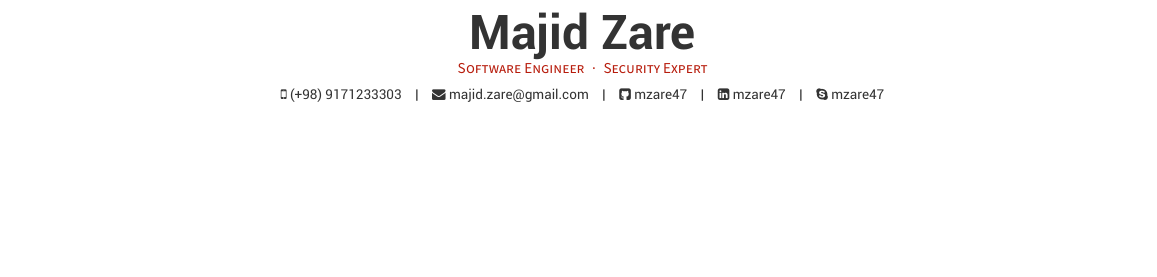
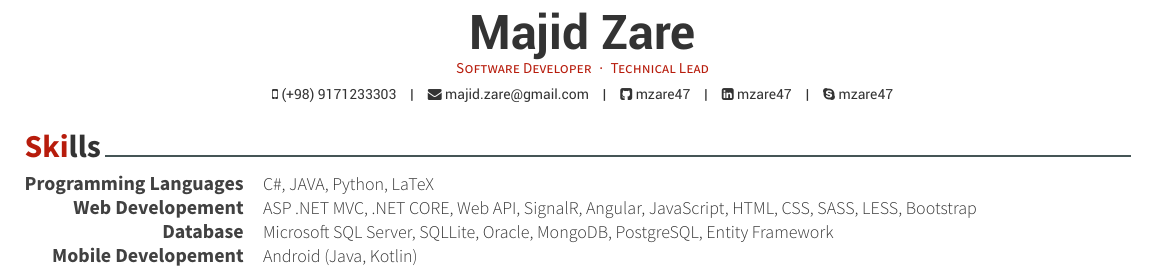
Before and after one commit to mzare47/CV, a LaTeX CV (cv.tex, which reads mz47-cv.cls, sections/info.tex, sections/skills.tex): part of the page, cut so that both start at the same text, the shorter picture padded with empty space. Compiled offline with XeLaTeX.

Commit message:
Add Skill Section

```diff
--- a/cv.tex
+++ b/cv.tex
@@ -5,5 +5,5 @@
 \begin{document}
 
 \makecvheader
-
+\input{sections/skills.tex}
 \end{document}
--- a/mz47-cv.cls
+++ b/mz47-cv.cls
@@ -175,7 +175,7 @@
 \newcommand*{\headerlastnamestyle}[1]{{\fontsize{24pt}{1em}\headerfont\bfseries\color{text} #1}}
 \newcommand*{\headerpositionstyle}[1]{{\fontsize{7.6pt}{1em}\bodyfont\scshape\color{mz47} #1}}
 \newcommand*{\headeraddressstyle}[1]{{\fontsize{8pt}{1em}\headerfont\itshape\color{lighttext} #1}}
-\newcommand*{\headersocialstyle}[1]{{\fontsize{6.8pt}{1em}\headerfont\color{text} #1}}
+\newcommand*{\headersocialstyle}[1]{{\fontsize{7pt}{1em}\headerfont\color{text} #1}}
 \newcommand*{\headerquotestyle}[1]{{\fontsize{9pt}{1em}\bodyfont\itshape\color{darktext} #1}}
 \newcommand*{\footerstyle}[1]{{\fontsize{8pt}{1em}\footerfont\scshape\color{lighttext} #1}}
 \newcommand*{\sectionstyle}[1]{{\fontsize{16pt}{1em}\bodyfont\bfseries\color{text}\@sectioncolor #1}}
--- a/sections/info.tex
+++ b/sections/info.tex
@@ -10,6 +10,6 @@
 \linkedin{mzare47}
 \skype{mzare47}
 
-\position{Software Engineer{\enskip\cdotp\enskip}Security Expert} % Your expertise/fields
+\position{Software Developer{\enskip\cdotp\enskip}Technical Lead} % Your expertise/fields
 
 %----------------------------------------------------------------------------------------
--- /dev/null
+++ b/sections/skills.tex
@@ -0,0 +1,39 @@
+%----------------------------------------------------------------------------------------
+%	SECTION TITLE
+%----------------------------------------------------------------------------------------
+
+\cvsection{Skills}
+
+%----------------------------------------------------------------------------------------
+%	SECTION CONTENT
+%----------------------------------------------------------------------------------------
+
+\begin{cvskills}
+
+%------------------------------------------------
+
+\cvskill
+{Programming Languages} % Category
+{C\#, JAVA, Python, LaTeX} % Skills
+
+%------------------------------------------------
+
+\cvskill
+{Web Developement} % Category
+{ASP .NET MVC, .NET CORE, Web API, SignalR, Angular, JavaScript, HTML, CSS, SASS, LESS, Bootstrap} % Skills
+
+%------------------------------------------------
+
+\cvskill
+{Database} % Category
+{Microsoft SQL Server, SQLLite, Oracle, MongoDB, PostgreSQL, Entity Framework} % Skills
+
+%------------------------------------------------
+
+\cvskill
+{Mobile Developement} % Category
+{Android (Java, Kotlin)} % Skills
+
+%------------------------------------------------
+
+\end{cvskills}
```
Also changed, not shown: cv.pdf, 4 other files.
